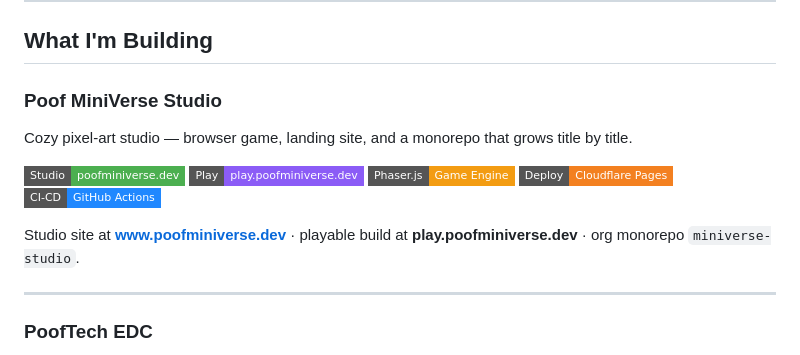
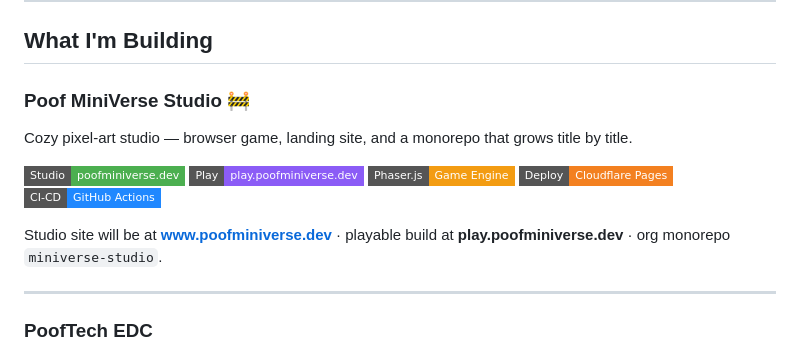
Before and after one commit to professorpoof/professorpoof, a Markdown page: README.md, the part around the change. GitHub-like rendering; badges without logos.

```diff
--- a/README.md
+++ b/README.md
@@ -13,7 +13,7 @@ I build and maintain systems behind the scene — pixel games, Shopify storefron
 
 ## What I'm Building
 
-### Poof MiniVerse Studio
+### Poof MiniVerse Studio 🚧
 
 Cozy pixel-art studio — browser game, landing site, and a monorepo that grows title by title.
 
@@ -23,7 +23,7 @@ Cozy pixel-art studio — browser game, landing site, and a monorepo that grows
 [![Cloudflare Pages](https://img.shields.io/badge/Deploy-Cloudflare_Pages-f38020?style=flat-square&logo=cloudflare)](https://pages.cloudflare.com/)
 [![CI/CD](https://img.shields.io/badge/CI--CD-GitHub_Actions-2088FF?style=flat-square&logo=githubactions)](https://github.com/features/actions)
 
-Studio site at **www.poofminiverse.dev** · playable build at **play.poofminiverse.dev** · org monorepo `miniverse-studio`.
+Studio site will be at **www.poofminiverse.dev** · playable build at **play.poofminiverse.dev** · org monorepo `miniverse-studio`.
 
 ---
 
```
